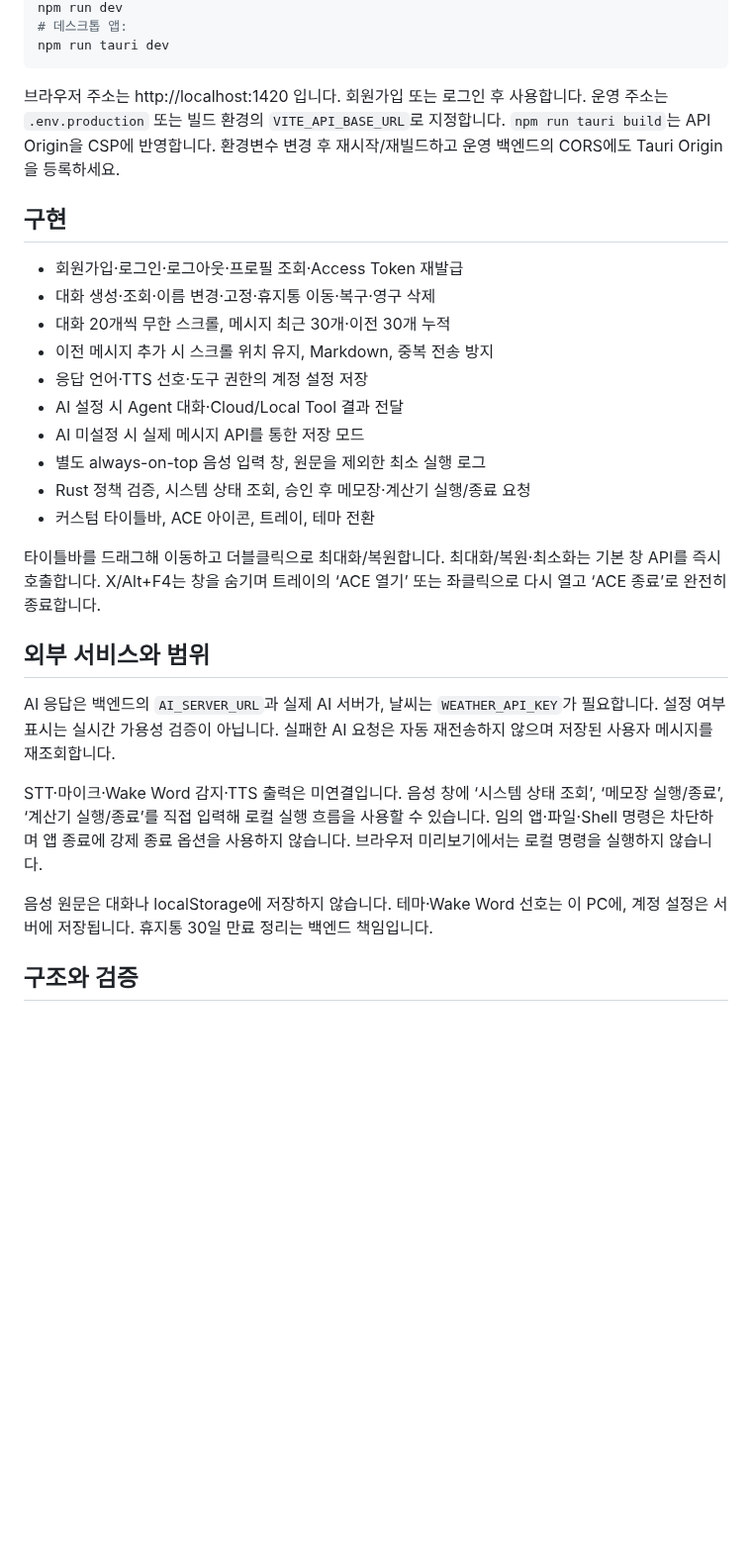
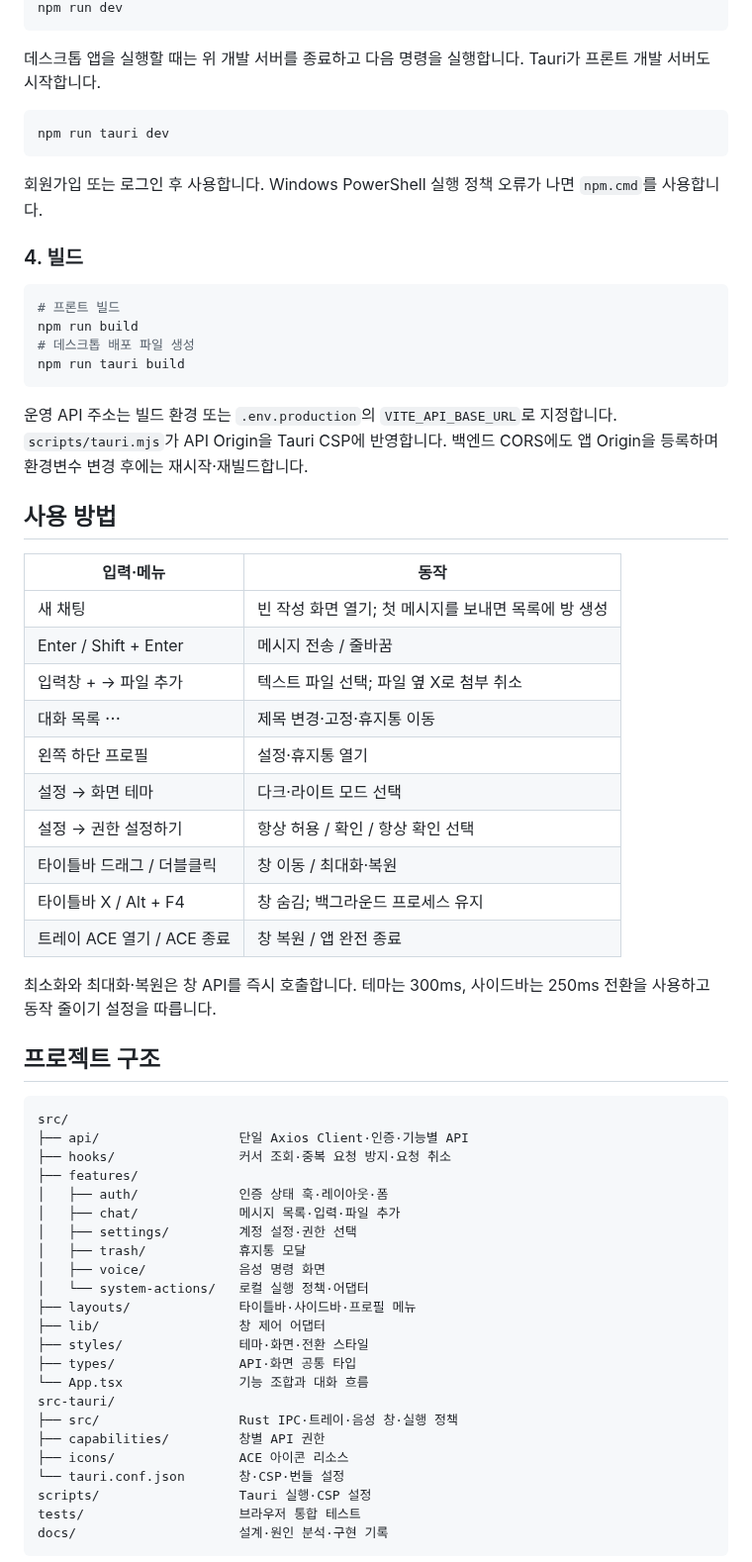
Before and after one commit to AI-AGENT-ACE/ace-desktop, a Markdown page: README.md, the part around one of its changes. Shown at 99% size. Drawn GitHub-style; blank space fills up the shorter version.

Commit message:
docs: 데스크톱 README와 Rust 및 Tauri 구현 단계 정리

````diff
--- a/README.md
+++ b/README.md
@@ -19,32 +69,67 @@ Copy-Item .env.example .env
 npm run dev
-# 데스크톱 앱:
+```
+
+데스크톱 앱을 실행할 때는 위 개발 서버를 종료하고 다음 명령을 실행합니다. Tauri가 프론트 개발 서버도 시작합니다.
+
+```powershell
 npm run tauri dev
 ```
 
-브라우저 주소는 http://localhost:1420 입니다. 회원가입 또는 로그인 후 사용합니다. 운영 주소는 `.env.production` 또는 빌드 환경의 `VITE_API_BASE_URL`로 지정합니다. `npm run tauri build`는 API Origin을 CSP에 반영합니다. 환경변수 변경 후 재시작/재빌드하고 운영 백엔드의 CORS에도 Tauri Origin을 등록하세요.
+회원가입 또는 로그인 후 사용합니다. Windows PowerShell 실행 정책 오류가 나면 `npm.cmd`를 사용합니다.
 
-## 구현
+### 4. 빌드
 
-- 회원가입·로그인·로그아웃·프로필 조회·Access Token 재발급
-- 대화 생성·조회·이름 변경·고정·휴지통 이동·복구·영구 삭제
-- 대화 20개씩 무한 스크롤, 메시지 최근 30개·이전 30개 누적
-- 이전 메시지 추가 시 스크롤 위치 유지, Markdown, 중복 전송 방지
-- 응답 언어·TTS 선호·도구 권한의 계정 설정 저장
-- AI 설정 시 Agent 대화·Cloud/Local Tool 결과 전달
-- AI 미설정 시 실제 메시지 API를 통한 저장 모드
-- 별도 always-on-top 음성 입력 창, 원문을 제외한 최소 실행 로그
-- Rust 정책 검증, 시스템 상태 조회, 승인 후 메모장·계산기 실행/종료 요청
-- 커스텀 타이틀바, ACE 아이콘, 트레이, 테마 전환
+```powershell
+# 프론트 빌드
+npm run build
+# 데스크톱 배포 파일 생성
+npm run tauri build
+```
 
-타이틀바를 드래그해 이동하고 더블클릭으로 최대화/복원합니다. 최대화/복원·최소화는 기본 창 API를 즉시 호출합니다. X/Alt+F4는 창을 숨기며 트레이의 ‘ACE 열기’ 또는 좌클릭으로 다시 열고 ‘ACE 종료’로 완전히 종료합니다.
+운영 API 주소는 빌드 환경 또는 `.env.production`의 `VITE_API_BASE_URL`로 지정합니다. `scripts/tauri.mjs`가 API Origin을 Tauri CSP에 반영합니다. 백엔드 CORS에도 앱 Origin을 등록하며 환경변수 변경 후에는 재시작·재빌드합니다.
 
-## 외부 서비스와 범위
+## 사용 방법
 
-AI 응답은 백엔드의 `AI_SERVER_URL`과 실제 AI 서버가, 날씨는 `WEATHER_API_KEY`가 필요합니다. 설정 여부 표시는 실시간 가용성 검증이 아닙니다. 실패한 AI 요청은 자동 재전송하지 않으며 저장된 사용자 메시지를 재조회합니다.
+| 입력·메뉴                  | 동작                                                 |
+| -------------------------- | ---------------------------------------------------- |
+| 새 채팅                    | 빈 작성 화면 열기; 첫 메시지를 보내면 목록에 방 생성 |
+| Enter / Shift + Enter      | 메시지 전송 / 줄바꿈                                 |
+| 입력창 + → 파일 추가       | 텍스트 파일 선택; 파일 옆 X로 첨부 취소              |
+| 대화 목록 ⋯                | 제목 변경·고정·휴지통 이동                           |
+| 왼쪽 하단 프로필           | 설정·휴지통 열기                                     |
+| 설정 → 화면 테마           | 다크·라이트 모드 선택                                |
+| 설정 → 권한 설정하기       | 항상 허용 / 확인 / 항상 확인 선택                    |
+| 타이틀바 드래그 / 더블클릭 | 창 이동 / 최대화·복원                                |
+| 타이틀바 X / Alt + F4      | 창 숨김; 백그라운드 프로세스 유지                    |
+| 트레이 ACE 열기 / ACE 종료 | 창 복원 / 앱 완전 종료                               |
 
-STT·마이크·Wake Word 감지·TTS 출력은 미연결입니다. 음성 창에 ‘시스템 상태 조회’, ‘메모장 실행/종료’, ‘계산기 실행/종료’를 직접 입력해 로컬 실행 흐름을 사용할 수 있습니다. 임의 앱·파일·Shell 명령은 차단하며 앱 종료에 강제 종료 옵션을 사용하지 않습니다. 브라우저 미리보기에서는 로컬 명령을 실행하지 않습니다.
+최소화와 최대화·복원은 창 API를 즉시 호출합니다. 테마는 300ms, 사이드바는 250ms 전환을 사용하고 동작 줄이기 설정을 따릅니다.
 
-음성 원문은 대화나 localStorage에 저장하지 않습니다. 테마·Wake Word 선호는 이 PC에, 계정 설정은 서버에 저장됩니다. 휴지통 30일 만료 정리는 백엔드 책임입니다.
+## 프로젝트 구조
 
-## 구조와 검증
+```text
+src/
+├── api/                  단일 Axios Client·인증·기능별 API
+├── hooks/                커서 조회·중복 요청 방지·요청 취소
+├── features/
+│   ├── auth/             인증 상태 훅·레이아웃·폼
+│   ├── chat/             메시지 목록·입력·파일 추가
+│   ├── settings/         계정 설정·권한 선택
+│   ├── trash/            휴지통 모달
+│   ├── voice/            음성 명령 화면
+│   └── system-actions/   로컬 실행 정책·어댑터
+├── layouts/              타이틀바·사이드바·프로필 메뉴
+├── lib/                  창 제어 어댑터
+├── styles/               테마·화면·전환 스타일
+├── types/                API·화면 공통 타입
+└── App.tsx               기능 조합과 대화 흐름
+src-tauri/
+├── src/                  Rust IPC·트레이·음성 창·실행 정책
+├── capabilities/         창별 API 권한
+├── icons/                ACE 아이콘 리소스
+└── tauri.conf.json       창·CSP·번들 설정
+scripts/                  Tauri 실행·CSP 설정
+tests/                    브라우저 통합 테스트
+docs/                     설계·원인 분석·구현 기록
+```
 
````
Also changed, not shown: other parts of README.md (+102 -12 lines), docs/IMPLEMENTATION_STAGES.md (added, +56 -0 lines), docs/screenshots/desktop-home.png (added).
